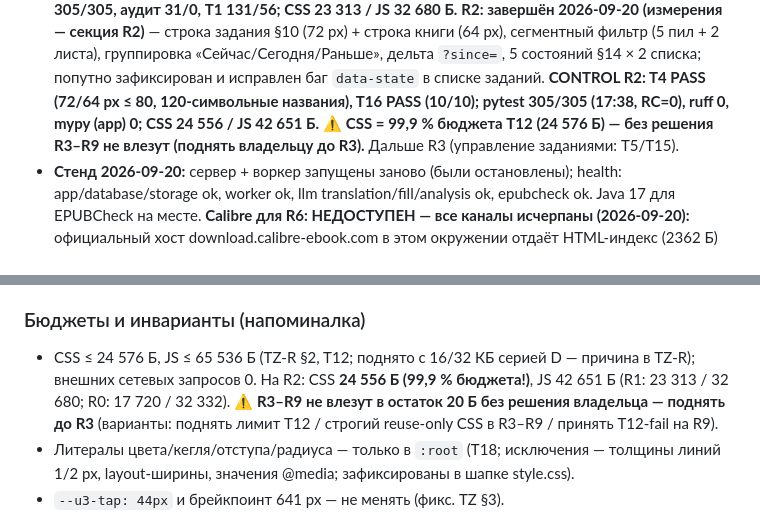
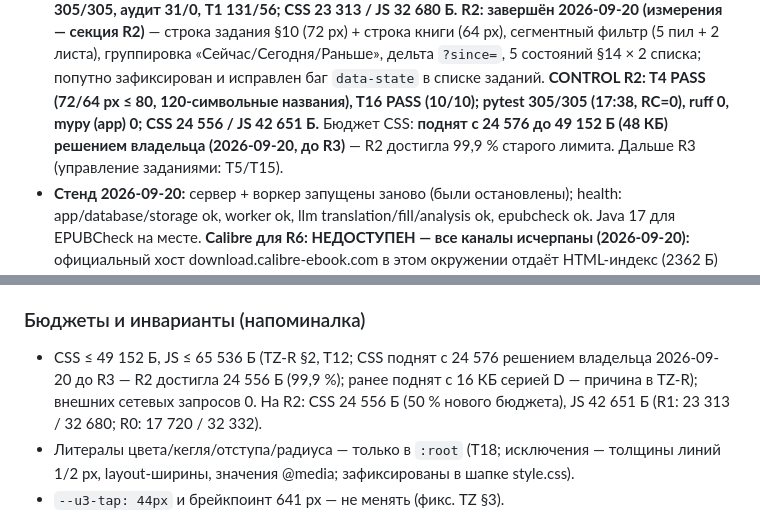
Before and after one commit to alexolvin/MoxHome, a Markdown page: docs/UI_HANDOFF.md, 2 parts joined by grey strips. Rendered like a GitHub page.

Commit message:
docs: бюджет CSS T12 поднят 24 576 → 49 152 Б (48 КБ) — решение владельца 2026-09-20 (до R3); R2 достигла 24 556 Б (99,9 % старого лимита), новым экранам R3–R9 нужен запас (TZ §2 и T12 обновлены в .a/)

```diff
--- a/docs/UI_HANDOFF.md
+++ b/docs/UI_HANDOFF.md
@@ -40,9 +40,10 @@ merge --no-ff в main на этап).
   §14 × 2 списка; попутно зафиксирован и исправлен баг `data-state`
   в списке заданий. **CONTROL R2: T4 PASS (72/64 px ≤ 80,
   120-символьные названия), T16 PASS (10/10); pytest 305/305
-  (17:38, RC=0), ruff 0, mypy (app) 0; CSS 24 556 / JS 42 651 Б.** ⚠ **CSS = 99,9 %
-  бюджета T12 (24 576 Б) — без решения R3–R9 не влезут (поднять
-  владельцу до R3).** Дальше R3 (управление заданиями: T5/T15).
+  (17:38, RC=0), ruff 0, mypy (app) 0; CSS 24 556 / JS 42 651 Б.**
+  Бюджет CSS: **поднят с 24 576 до 49 152 Б (48 КБ) решением
+  владельца (2026-09-20, до R3)** — R2 достигла 99,9 % старого
+  лимита. Дальше R3 (управление заданиями: T5/T15).
 - **Стенд 2026-09-20:** сервер + воркер запущены заново (были
   остановлены); health: app/database/storage ok, worker ok, llm
   translation/fill/analysis ok, epubcheck ok. Java 17 для EPUBCheck
@@ -909,13 +910,12 @@ UA Android/DuckDuckGo; 14 скриншотов `shots/R2/`, данные
 
 ### Бюджеты и инварианты (напоминалка)
 
-- CSS ≤ 24 576 Б, JS ≤ 65 536 Б (TZ-R §2, T12; поднято с 16/32 КБ
-  серией D — причина в TZ-R); внешних сетевых запросов 0. На R2:
-  CSS **24 556 Б (99,9 % бюджета!)**, JS 42 651 Б (R1: 23 313 /
-  32 680; R0: 17 720 / 32 332). ⚠ **R3–R9 не влезут в остаток
-  20 Б без решения владельца — поднять до R3** (варианты: поднять
-  лимит T12 / строгий reuse-only CSS в R3–R9 / принять T12-fail
-  на R9).
+- CSS ≤ 49 152 Б, JS ≤ 65 536 Б (TZ-R §2, T12; CSS поднят с
+  24 576 решением владельца 2026-09-20 до R3 — R2 достигла
+  24 556 Б (99,9 %); ранее поднят с 16 КБ серией D — причина в
+  TZ-R); внешних сетевых запросов 0. На R2: CSS 24 556 Б
+  (50 % нового бюджета), JS 42 651 Б (R1: 23 313 / 32 680;
+  R0: 17 720 / 32 332).
 - Литералы цвета/кегля/отступа/радиуса — только в `:root`
   (T18; исключения — толщины линий 1/2 px, layout-ширины,
   значения @media; зафиксированы в шапке style.css).
```
